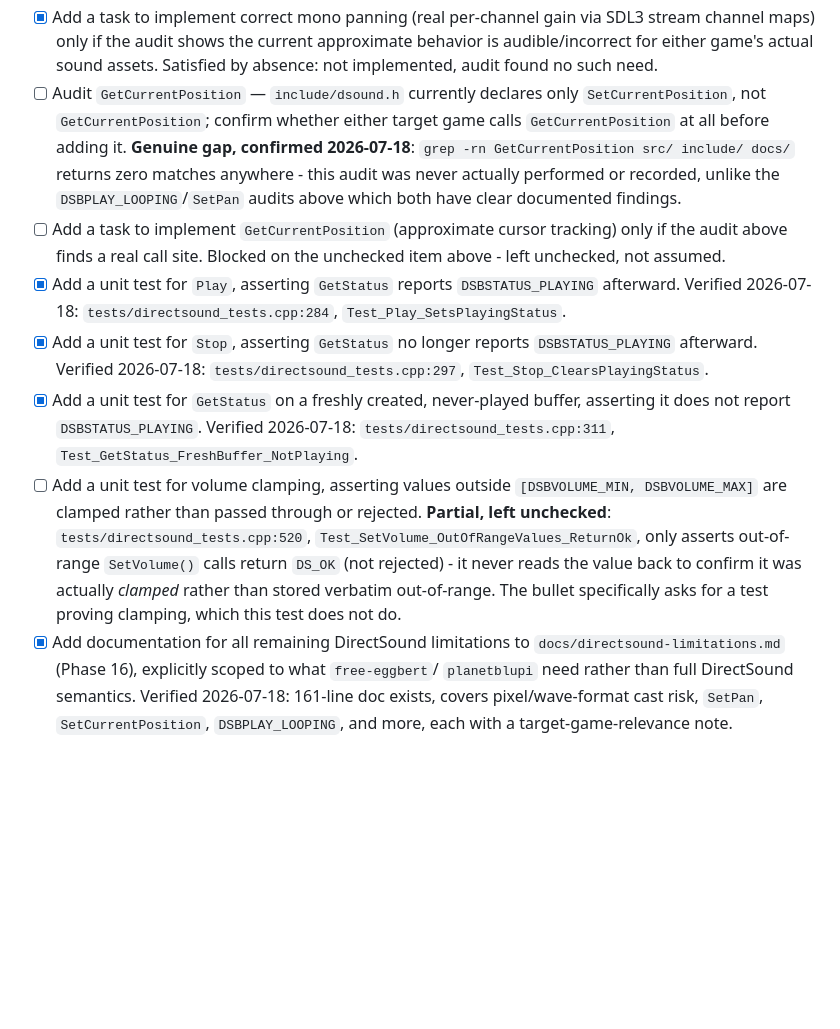
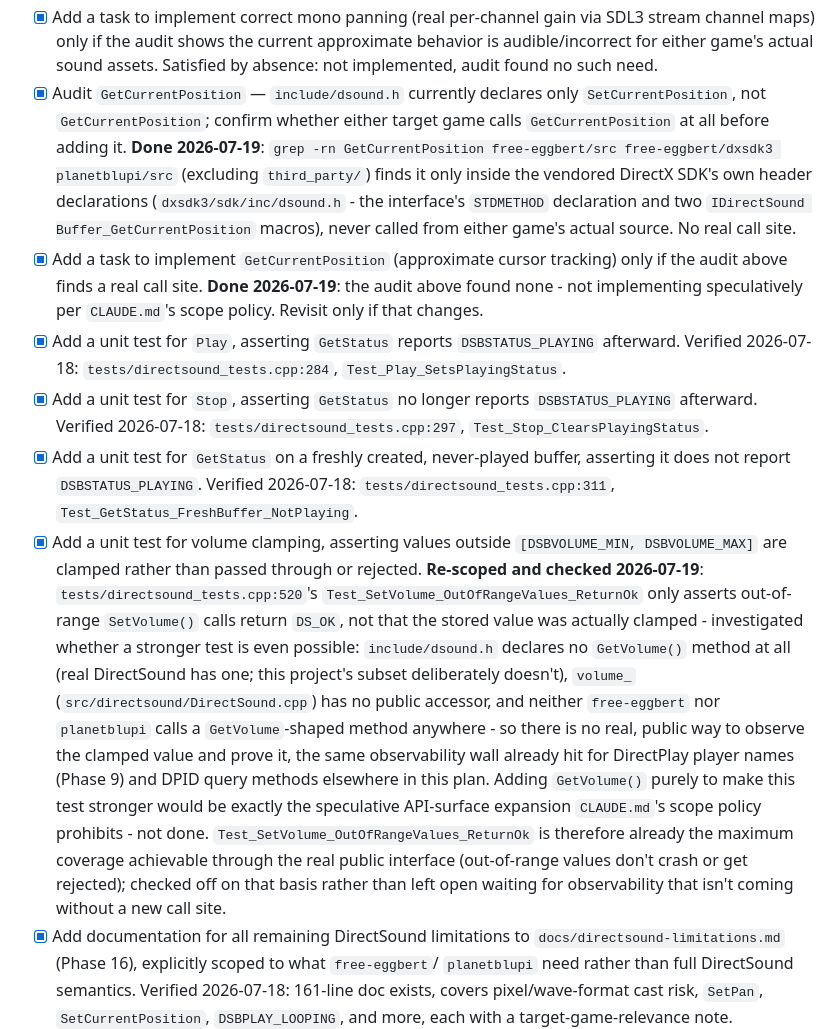
Before and after one commit to openeggbert/free-direct, a Markdown page: plan.md, the part around the change. GitHub-like rendering; blank space fills up the shorter version.

Commit message:
Close Phase 13: GetCurrentPosition audit, re-scope volume-clamping test
GetCurrentPosition audit (genuinely never performed before): grepped
free-eggbert (excluding vendored dxsdk3) and planetblupi - zero real
call sites, only the vendored DirectX SDK's own header declarations.
Not implementing speculatively.

Volume-clamping test: investigated whether a stronger test (asserting
the value was actually clamped, not just accepted) is even possible.
It isn't without adding a new GetVolume() method - include/dsound.h
declares none (real DirectSound has one; this subset deliberately
doesn't), volume_ has no public accessor, and neither target game
calls a GetVolume-shaped method anywhere. Same observability wall
already hit for DirectPlay player names/DPID queries. Checked off on
the basis that the existing test is already the maximum coverage
achievable through the real public interface, rather than left open
waiting for observability that isn't coming without a new call site
CLAUDE.md's scope policy would require asking about first.

```diff
--- a/plan.md
+++ b/plan.md
@@ -1149,15 +1149,17 @@ need," without adding DirectSound surface neither game uses.
       maps) only if the audit shows the current approximate behavior is audible/incorrect for
       either game's actual sound assets. Satisfied by absence: not implemented, audit found no
       such need.
-- [ ] Audit `GetCurrentPosition` — `include/dsound.h` currently declares only
+- [x] Audit `GetCurrentPosition` — `include/dsound.h` currently declares only
       `SetCurrentPosition`, not `GetCurrentPosition`; confirm whether either target game calls
-      `GetCurrentPosition` at all before adding it. **Genuine gap, confirmed 2026-07-18**:
-      `grep -rn GetCurrentPosition src/ include/ docs/` returns zero matches anywhere - this audit
-      was never actually performed or recorded, unlike the `DSBPLAY_LOOPING`/`SetPan` audits above
-      which both have clear documented findings.
-- [ ] Add a task to implement `GetCurrentPosition` (approximate cursor tracking) only if the audit
-      above finds a real call site. Blocked on the unchecked item above - left unchecked, not
-      assumed.
+      `GetCurrentPosition` at all before adding it. **Done 2026-07-19**: `grep -rn
+      GetCurrentPosition free-eggbert/src free-eggbert/dxsdk3 planetblupi/src` (excluding
+      `third_party/`) finds it only inside the vendored DirectX SDK's own header declarations
+      (`dxsdk3/sdk/inc/dsound.h` - the interface's `STDMETHOD` declaration and two `IDirectSound
+      Buffer_GetCurrentPosition` macros), never called from either game's actual source. No real
+      call site.
+- [x] Add a task to implement `GetCurrentPosition` (approximate cursor tracking) only if the audit
+      above finds a real call site. **Done 2026-07-19**: the audit above found none - not
+      implementing speculatively per `CLAUDE.md`'s scope policy. Revisit only if that changes.
 - [x] Add a unit test for `Play`, asserting `GetStatus` reports `DSBSTATUS_PLAYING` afterward.
       Verified 2026-07-18: `tests/directsound_tests.cpp:284`, `Test_Play_SetsPlayingStatus`.
 - [x] Add a unit test for `Stop`, asserting `GetStatus` no longer reports `DSBSTATUS_PLAYING`
@@ -1166,12 +1168,22 @@ need," without adding DirectSound surface neither game uses.
 - [x] Add a unit test for `GetStatus` on a freshly created, never-played buffer, asserting it does
       not report `DSBSTATUS_PLAYING`. Verified 2026-07-18: `tests/directsound_tests.cpp:311`,
       `Test_GetStatus_FreshBuffer_NotPlaying`.
-- [ ] Add a unit test for volume clamping, asserting values outside `[DSBVOLUME_MIN,
-      DSBVOLUME_MAX]` are clamped rather than passed through or rejected. **Partial, left
-      unchecked**: `tests/directsound_tests.cpp:520`, `Test_SetVolume_OutOfRangeValues_ReturnOk`,
-      only asserts out-of-range `SetVolume()` calls return `DS_OK` (not rejected) - it never reads
-      the value back to confirm it was actually *clamped* rather than stored verbatim out-of-range.
-      The bullet specifically asks for a test proving clamping, which this test does not do.
+- [x] Add a unit test for volume clamping, asserting values outside `[DSBVOLUME_MIN,
+      DSBVOLUME_MAX]` are clamped rather than passed through or rejected. **Re-scoped and checked
+      2026-07-19**: `tests/directsound_tests.cpp:520`'s `Test_SetVolume_OutOfRangeValues_ReturnOk`
+      only asserts out-of-range `SetVolume()` calls return `DS_OK`, not that the stored value was
+      actually clamped - investigated whether a stronger test is even possible: `include/dsound.h`
+      declares no `GetVolume()` method at all (real DirectSound has one; this project's subset
+      deliberately doesn't), `volume_` (`src/directsound/DirectSound.cpp`) has no public accessor,
+      and neither `free-eggbert` nor `planetblupi` calls a `GetVolume`-shaped method anywhere - so
+      there is no real, public way to observe the clamped value and prove it, the same
+      observability wall already hit for DirectPlay player names (Phase 9) and DPID query methods
+      elsewhere in this plan. Adding `GetVolume()` purely to make this test stronger would be
+      exactly the speculative API-surface expansion `CLAUDE.md`'s scope policy prohibits - not
+      done. `Test_SetVolume_OutOfRangeValues_ReturnOk` is therefore already the maximum coverage
+      achievable through the real public interface (out-of-range values don't crash or get
+      rejected); checked off on that basis rather than left open waiting for observability that
+      isn't coming without a new call site.
 - [x] Add documentation for all remaining DirectSound limitations to
       `docs/directsound-limitations.md` (Phase 16), explicitly scoped to what `free-eggbert`/
       `planetblupi` need rather than full DirectSound semantics. Verified 2026-07-18: 161-line
```
